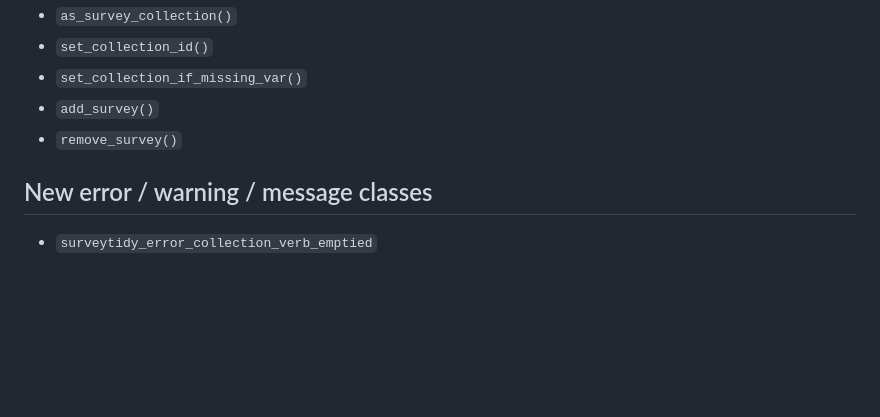
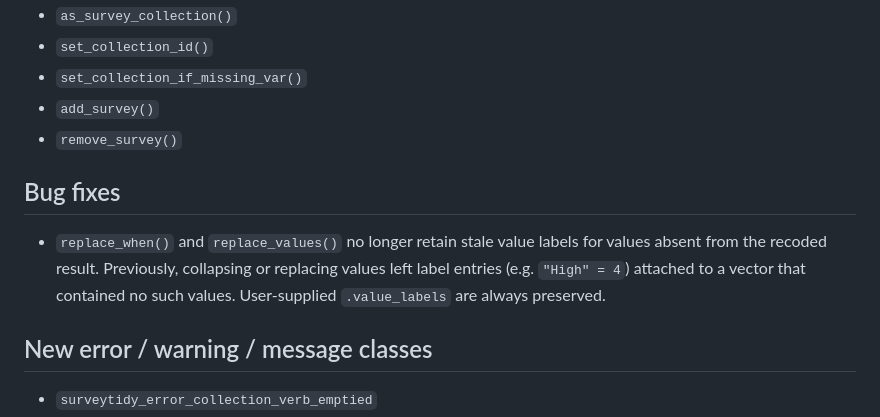
Before and after one commit to JDenn0514/surveytidy, a Markdown page: NEWS.md, the part around the change. Rendered like a GitHub page; blank space fills up the shorter version.

```diff
--- a/NEWS.md
+++ b/NEWS.md
@@ -40,6 +40,13 @@ re-exported:
 - `set_collection_if_missing_var()`
 - `add_survey()`
 - `remove_survey()`
+
+## Bug fixes
+
+* `replace_when()` and `replace_values()` no longer retain stale value labels
+  for values absent from the recoded result. Previously, collapsing or replacing
+  values left label entries (e.g. `"High" = 4`) attached to a vector that
+  contained no such values. User-supplied `.value_labels` are always preserved.
 
 ## New error / warning / message classes
 
```
